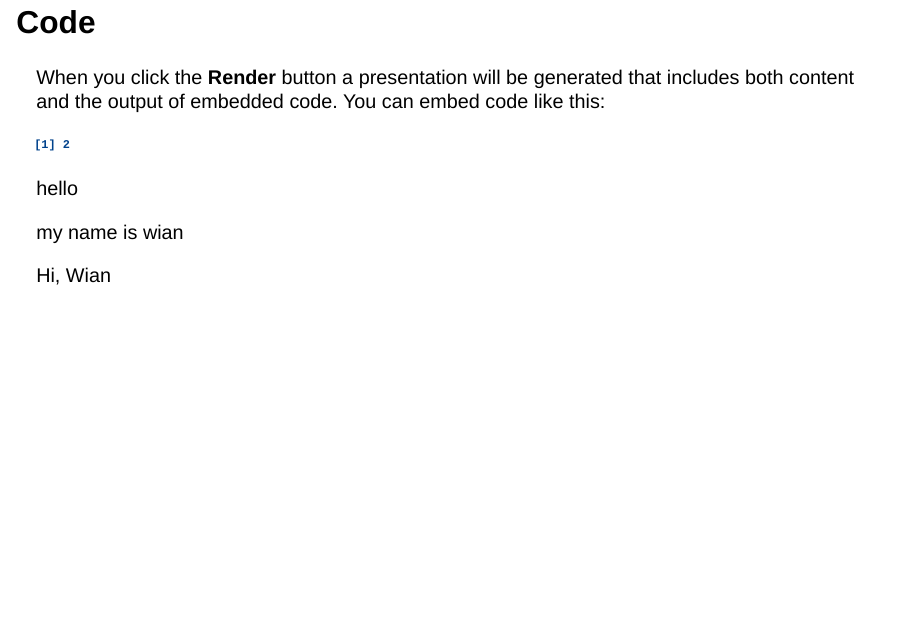
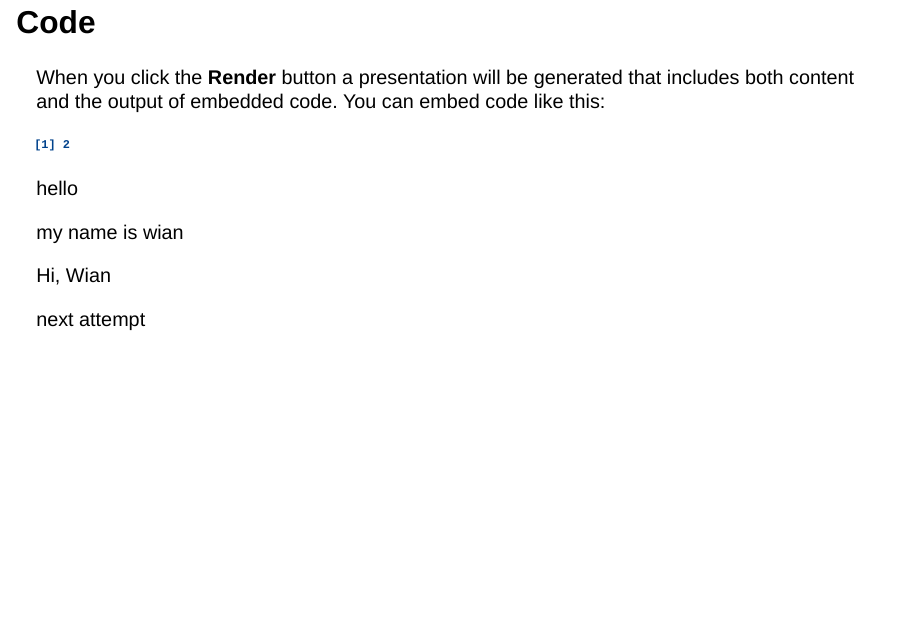
Before and after one commit to WianDeVos/STAT394-Group-Project, a Quarto document (STAT394 Group Presentation.qmd): page 4 of 4. Rendered offline with R 4.5, knitr and Pandoc in place of Quarto, with nearby package versions; drawn as Slidy slides in place of the format the file asks for.

Commit message:
next attempt

```diff
--- a/STAT394 Group Presentation.qmd
+++ b/STAT394 Group Presentation.qmd
@@ -28,3 +28,5 @@ hello
 my name is wian
 
 Hi, Wian
+
+next attempt
```
